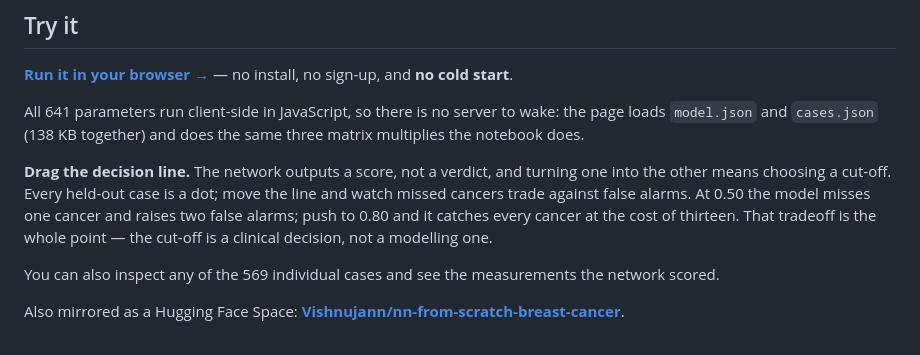
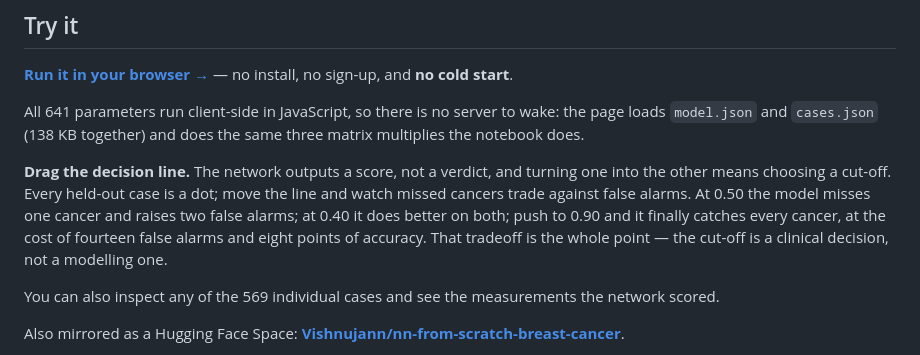
Before and after one commit to VishnujanNarayanan/Neural_net_from_scratch, a Markdown page: README.md, the part around the change printed below. Drawn GitHub-style.

```diff
--- a/README.md
+++ b/README.md
@@ -168,7 +184,8 @@ multiplies the notebook does.
 **Drag the decision line.** The network outputs a score, not a verdict, and turning one
 into the other means choosing a cut-off. Every held-out case is a dot; move the line and
 watch missed cancers trade against false alarms. At 0.50 the model misses one cancer and
-raises two false alarms; push to 0.80 and it catches every cancer at the cost of thirteen.
+raises two false alarms; at 0.40 it does better on both; push to 0.90 and it finally catches
+every cancer, at the cost of fourteen false alarms and eight points of accuracy.
 That tradeoff is the whole point — the cut-off is a clinical decision, not a modelling one.
 
 You can also inspect any of the 569 individual cases and see the measurements the network
```
Also changed, not shown: other parts of README.md (+57 -23 lines), figures/01_loss_curve.png, figures/02_roc_curve.png, 6 other files.
